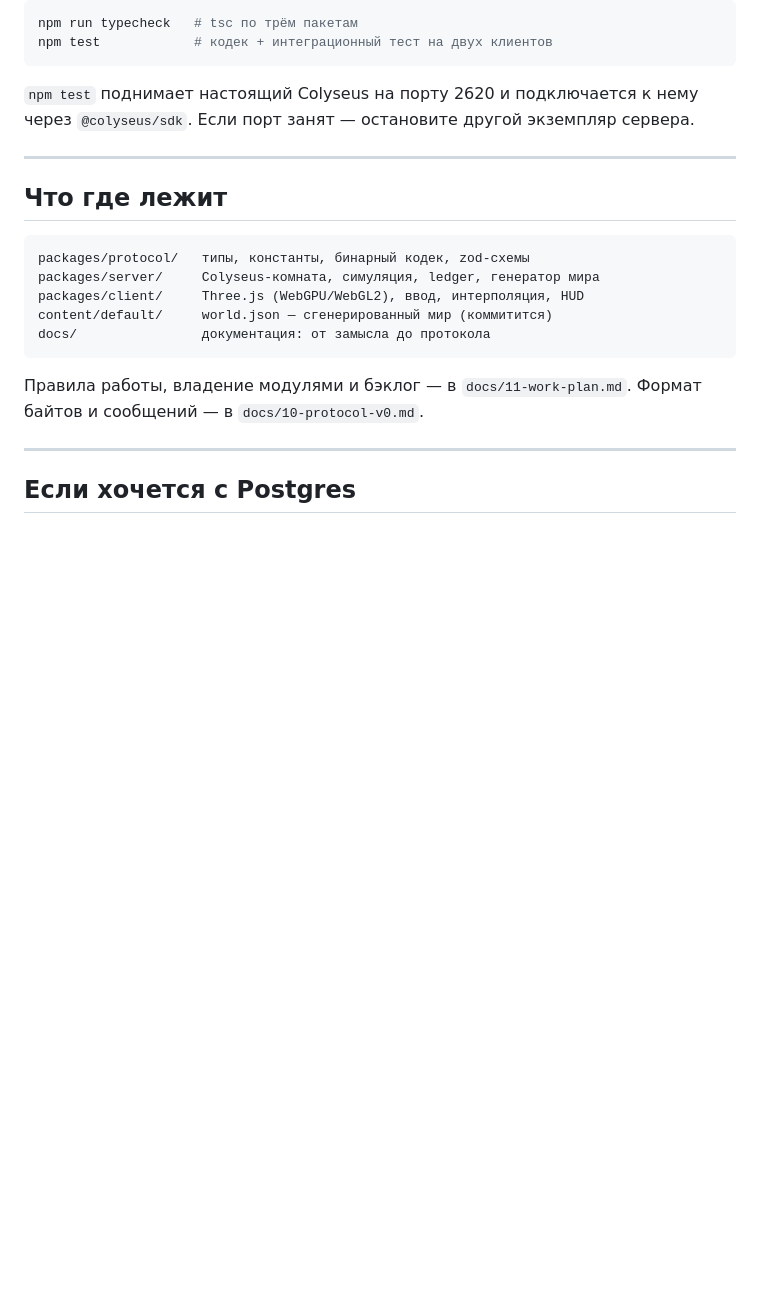
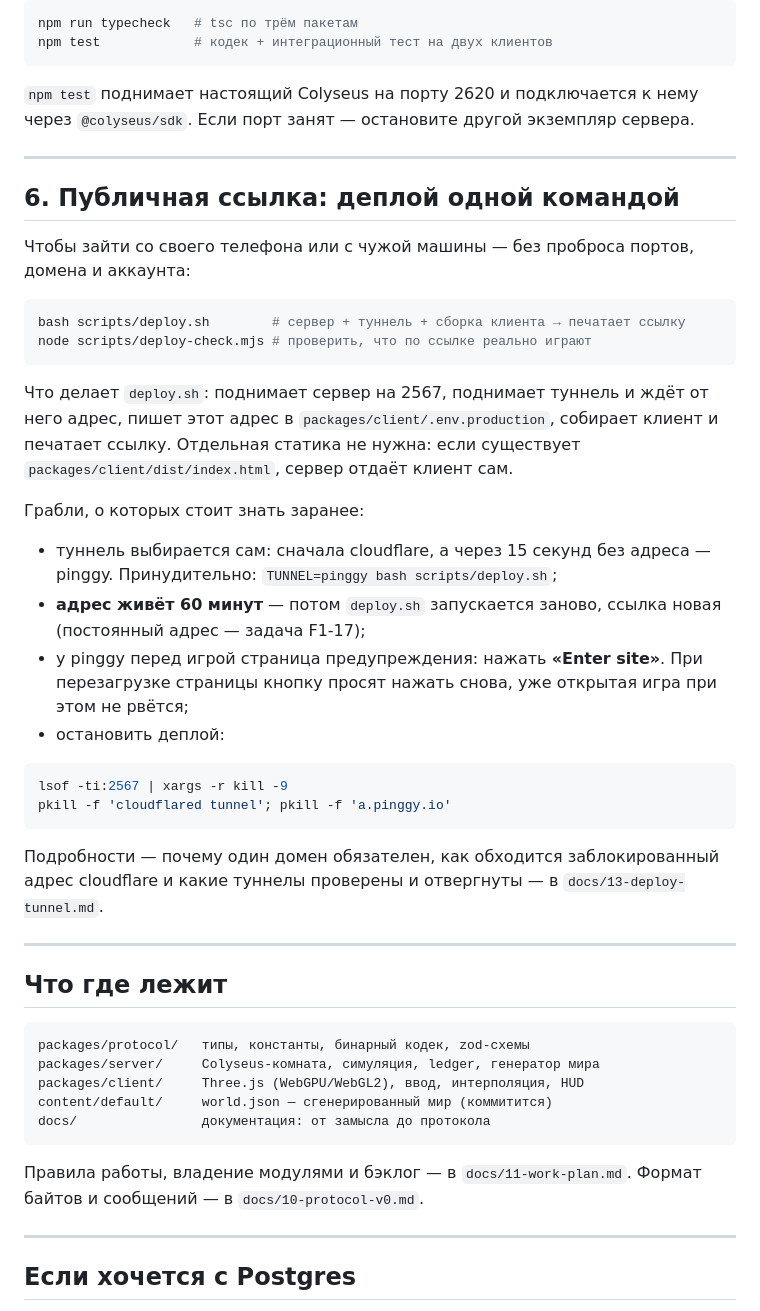
Before and after one commit to xDefox/oasis-core, a Markdown page: docs/12-quickstart.md, the part around the change. Drawn GitHub-style; blank space fills up the shorter version.

Commit message:
docs(quickstart): раздел 6 — публичная ссылка одной командой
deploy.sh (сервер + туннель + сборка), deploy-check.mjs, как выбирается
туннель, что адрес живёт 60 минут, кнопка «Enter site» у pinggy и команда
остановки. Раньше quickstart заканчивался на «npm run dev» — до публичной
ссылки было негде посмотреть.

````diff
--- a/docs/12-quickstart.md
+++ b/docs/12-quickstart.md
@@ -114,6 +114,43 @@ npm test            # кодек + интеграционный тест на д
 
 ---
 
+## 6. Публичная ссылка: деплой одной командой
+
+Чтобы зайти со своего телефона или с чужой машины — без проброса портов,
+домена и аккаунта:
+
+```bash
+bash scripts/deploy.sh        # сервер + туннель + сборка клиента → печатает ссылку
+node scripts/deploy-check.mjs # проверить, что по ссылке реально играют
+```
+
+Что делает `deploy.sh`: поднимает сервер на 2567, поднимает туннель и ждёт
+от него адрес, пишет этот адрес в `packages/client/.env.production`, собирает
+клиент и печатает ссылку. Отдельная статика не нужна: если существует
+`packages/client/dist/index.html`, сервер отдаёт клиент сам.
+
+Грабли, о которых стоит знать заранее:
+
+- туннель выбирается сам: сначала cloudflare, а через 15 секунд без адреса —
+  pinggy. Принудительно: `TUNNEL=pinggy bash scripts/deploy.sh`;
+- **адрес живёт 60 минут** — потом `deploy.sh` запускается заново, ссылка
+  новая (постоянный адрес — задача F1-17);
+- у pinggy перед игрой страница предупреждения: нажать **«Enter site»**.
+  При перезагрузке страницы кнопку просят нажать снова, уже открытая игра
+  при этом не рвётся;
+- остановить деплой:
+
+```bash
+lsof -ti:2567 | xargs -r kill -9
+pkill -f 'cloudflared tunnel'; pkill -f 'a.pinggy.io'
+```
+
+Подробности — почему один домен обязателен, как обходится заблокированный
+адрес cloudflare и какие туннелы проверены и отвергнуты — в
+`docs/13-deploy-tunnel.md`.
+
+---
+
 ## Что где лежит
 
 ```
````
